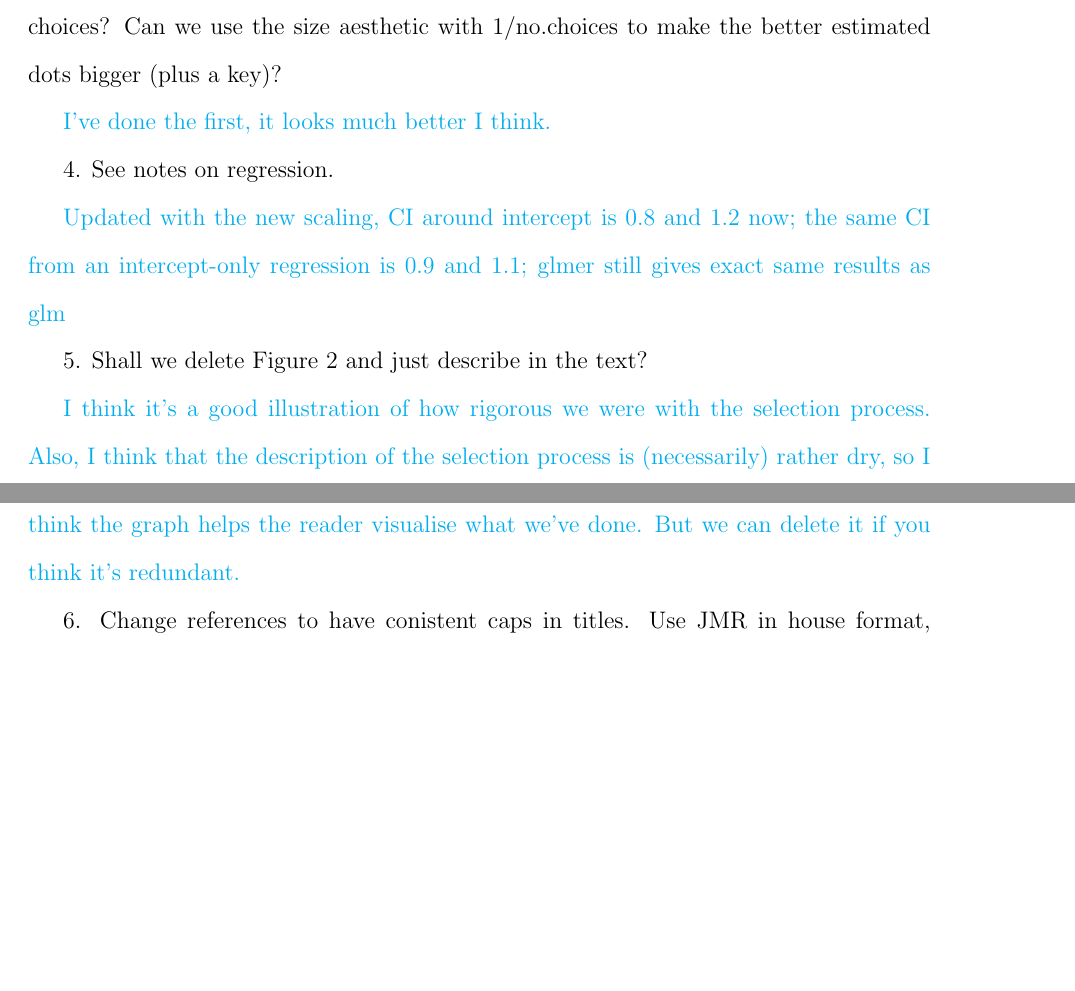
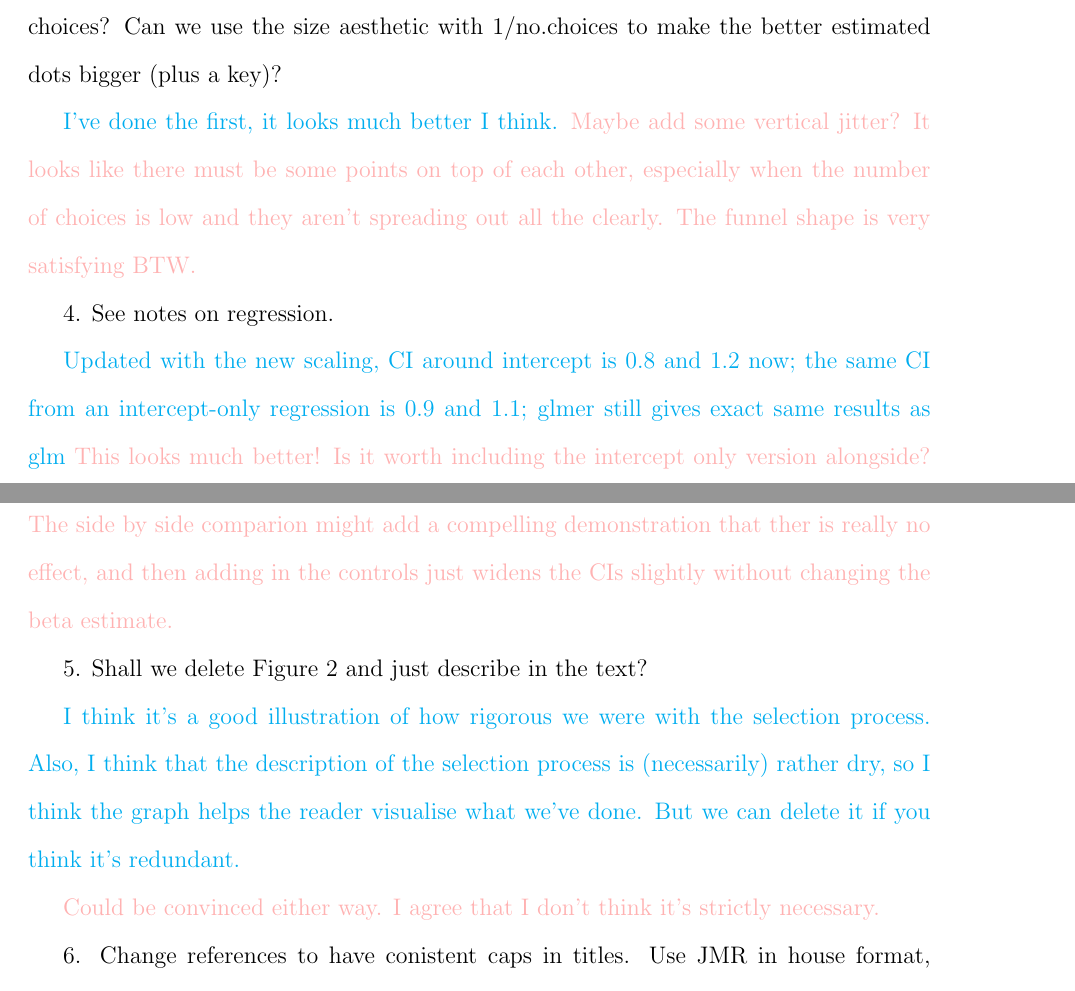
Before and after one commit to annatrendl/AE_paper, a LaTeX paper (AE_paper.tex): two parts of pages 3 and 4 of 19, joined at a grey line, cut so that both start at the same text, the shorter picture padded with empty space. Compiled offline with pdfLaTeX.

Commit message:
Update AE_paper.tex

```diff
--- a/AE_paper.tex
+++ b/AE_paper.tex
@@ -68,14 +68,18 @@ In the attraction effect, adding a third option to a choice set of two options c
 3. Can we improve Figure 4? We could order x-axis by mean? We could order by number of choices used, so that plot funnels left to right to the participants with more choices? Can we use the size aesthetic with 1/no.choices to make the better estimated dots bigger (plus a key)?
 
 \AT{I've done the first, it looks much better I think.}
+\TM{Maybe add some vertical jitter? It looks like there must be some points on top of each other, especially when the number of choices is low and they aren't spreading out all the clearly. The funnel shape is very satisfying BTW.}
 
 4. See notes on regression.
 
 \AT{Updated with the new scaling, CI around intercept is 0.8 and 1.2 now; the same CI from an intercept-only regression is 0.9 and 1.1; glmer still gives exact same results as glm}
+\TM{This looks much better! Is it worth including the intercept only version alongside? The side by side comparion might add a compelling demonstration that ther is really no effect, and then adding in the controls just widens the CIs slightly without changing the beta estimate.}
 
 5. Shall we delete Figure 2 and just describe in the text?
 
 \AT{I think it's a good illustration of how rigorous we were with the selection process. Also, I think that the description of the selection process is (necessarily) rather dry, so I think the graph helps the reader visualise what we've done. But we can delete it if you think it's redundant.}
+
+\TM{Could be convinced either way. I agree that I don't think it's strictly necessary.}
 
 6. Change references to have conistent caps in titles. Use JMR in house format, whatever that is.
 
```
